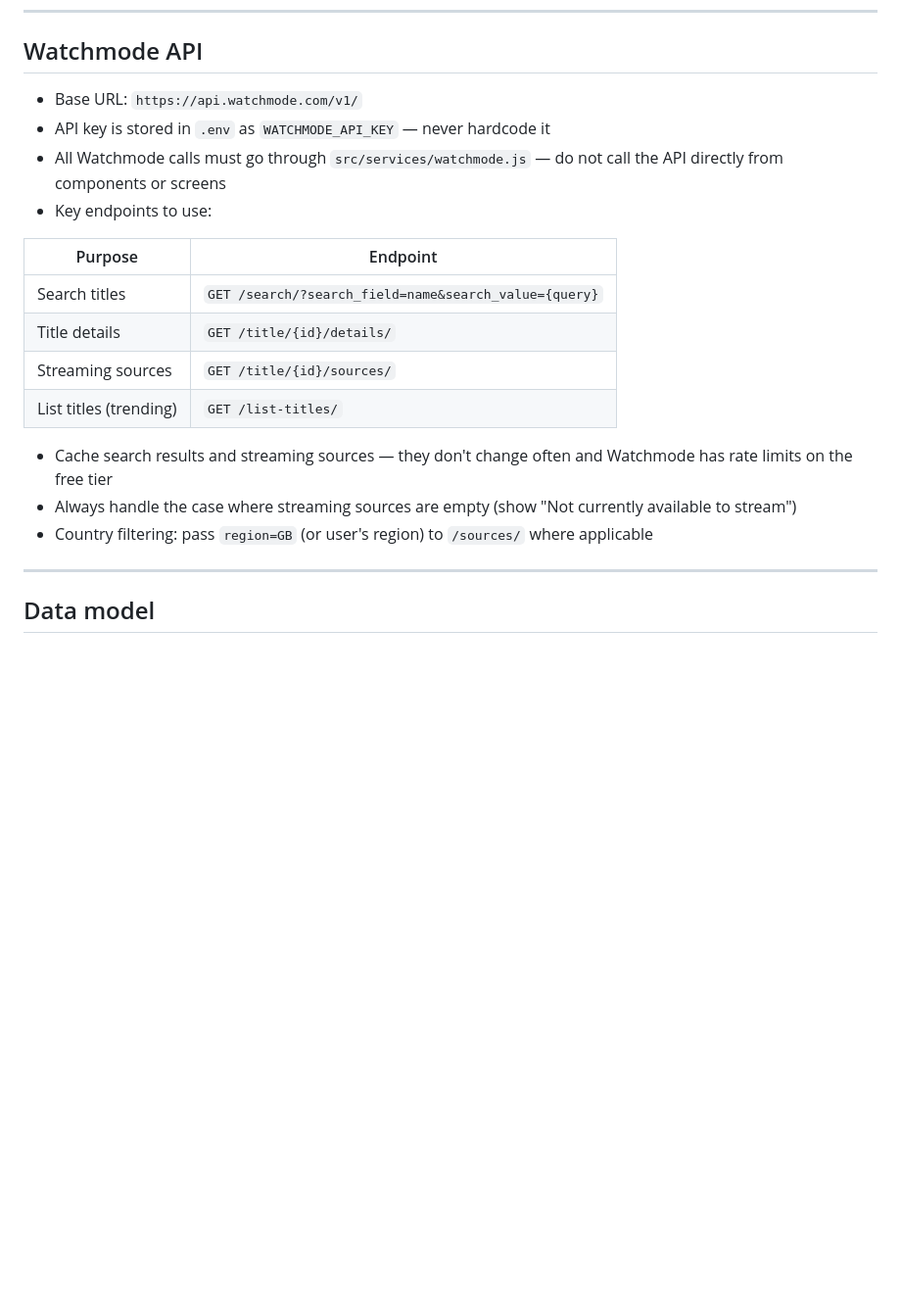
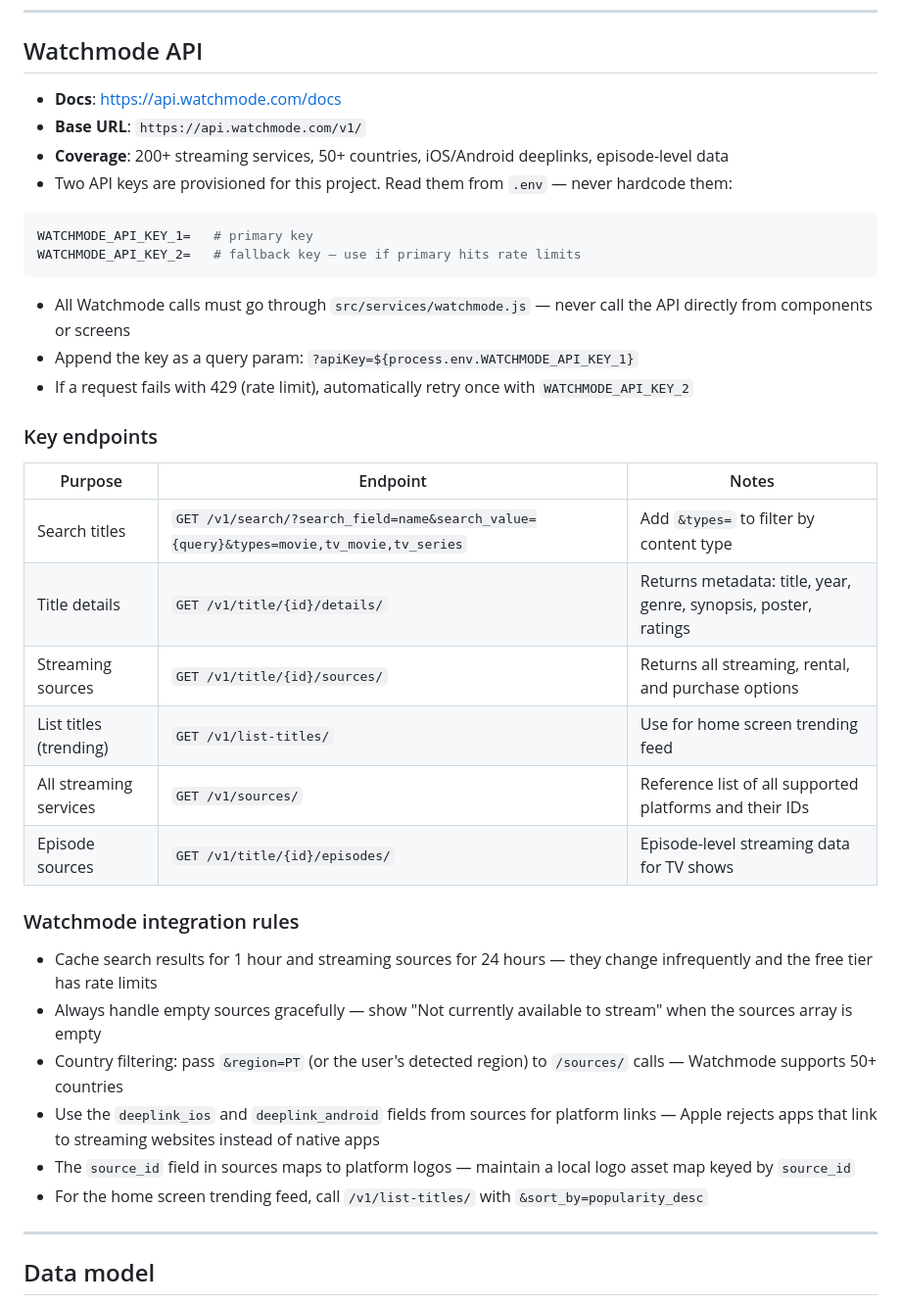
Before and after one commit to WolfySaura1413/CineFind-2, a Markdown page: AGENTS.md, the part around the change. Shown at 98% size. Rendered like a GitHub page; blank space fills up the shorter version.

````diff
--- a/AGENTS.md
+++ b/AGENTS.md
@@ -58,21 +58,39 @@ When writing backend-touching code:
 
 ## Watchmode API
 
-- Base URL: `https://api.watchmode.com/v1/`
-- API key is stored in `.env` as `WATCHMODE_API_KEY` — never hardcode it
-- All Watchmode calls must go through `src/services/watchmode.js` — do not call the API directly from components or screens
-- Key endpoints to use:
+- **Docs**: [https://api.watchmode.com/docs](https://api.watchmode.com/docs)
+- **Base URL**: `https://api.watchmode.com/v1/`
+- **Coverage**: 200+ streaming services, 50+ countries, iOS/Android deeplinks, episode-level data
+- Two API keys are provisioned for this project. Read them from `.env` — never hardcode them:
 
-| Purpose | Endpoint |
-|---|---|
-| Search titles | `GET /search/?search_field=name&search_value={query}` |
-| Title details | `GET /title/{id}/details/` |
-| Streaming sources | `GET /title/{id}/sources/` |
-| List titles (trending) | `GET /list-titles/` |
+```env
+WATCHMODE_API_KEY_1=   # primary key
+WATCHMODE_API_KEY_2=   # fallback key — use if primary hits rate limits
+```
 
-- Cache search results and streaming sources — they don't change often and Watchmode has rate limits on the free tier
-- Always handle the case where streaming sources are empty (show "Not currently available to stream")
-- Country filtering: pass `region=GB` (or user's region) to `/sources/` where applicable
+- All Watchmode calls must go through `src/services/watchmode.js` — never call the API directly from components or screens
+- Append the key as a query param: `?apiKey=${process.env.WATCHMODE_API_KEY_1}`
+- If a request fails with 429 (rate limit), automatically retry once with `WATCHMODE_API_KEY_2`
+
+### Key endpoints
+
+| Purpose | Endpoint | Notes |
+|---|---|---|
+| Search titles | `GET /v1/search/?search_field=name&search_value={query}&types=movie,tv_movie,tv_series` | Add `&types=` to filter by content type |
+| Title details | `GET /v1/title/{id}/details/` | Returns metadata: title, year, genre, synopsis, poster, ratings |
+| Streaming sources | `GET /v1/title/{id}/sources/` | Returns all streaming, rental, and purchase options |
+| List titles (trending) | `GET /v1/list-titles/` | Use for home screen trending feed |
+| All streaming services | `GET /v1/sources/` | Reference list of all supported platforms and their IDs |
+| Episode sources | `GET /v1/title/{id}/episodes/` | Episode-level streaming data for TV shows |
+
+### Watchmode integration rules
+
+- Cache search results for 1 hour and streaming sources for 24 hours — they change infrequently and the free tier has rate limits
+- Always handle empty sources gracefully — show "Not currently available to stream" when the sources array is empty
+- Country filtering: pass `&region=PT` (or the user's detected region) to `/sources/` calls — Watchmode supports 50+ countries
+- Use the `deeplink_ios` and `deeplink_android` fields from sources for platform links — Apple rejects apps that link to streaming websites instead of native apps
+- The `source_id` field in sources maps to platform logos — maintain a local logo asset map keyed by `source_id`
+- For the home screen trending feed, call `/v1/list-titles/` with `&sort_by=popularity_desc`
 
 ---
 
````
Also changed, not shown: README.md (+16 -4 lines).
